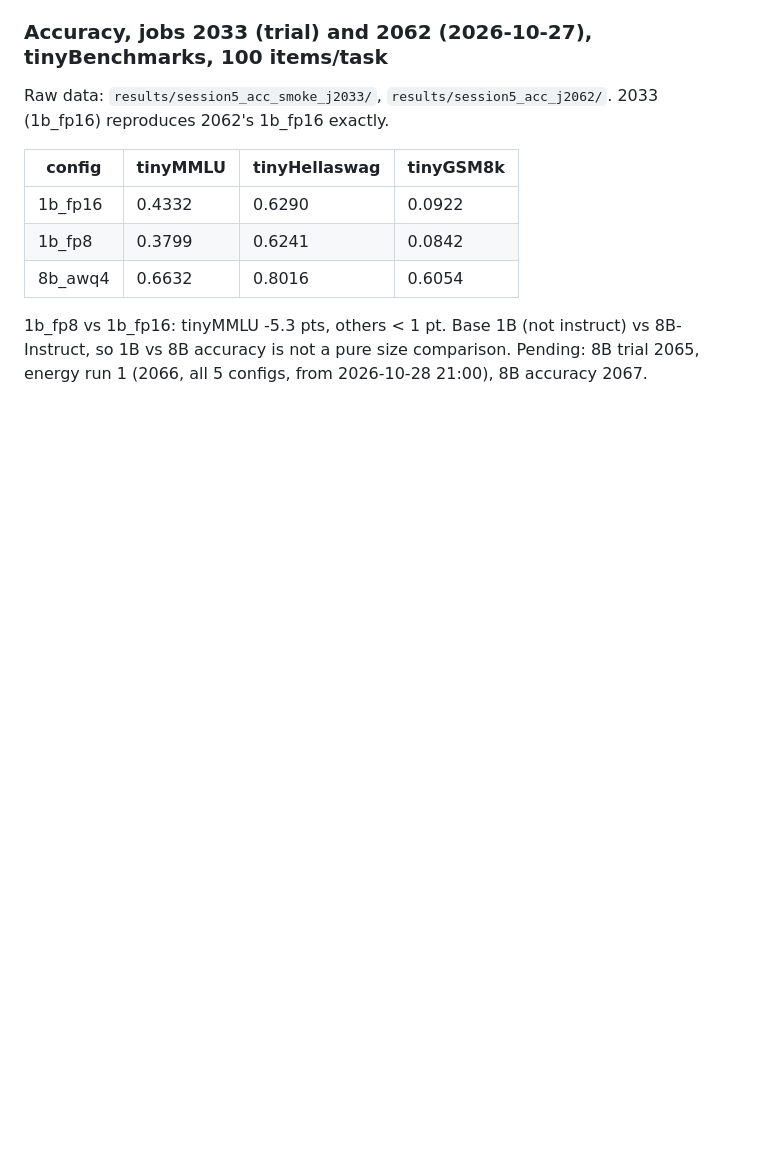
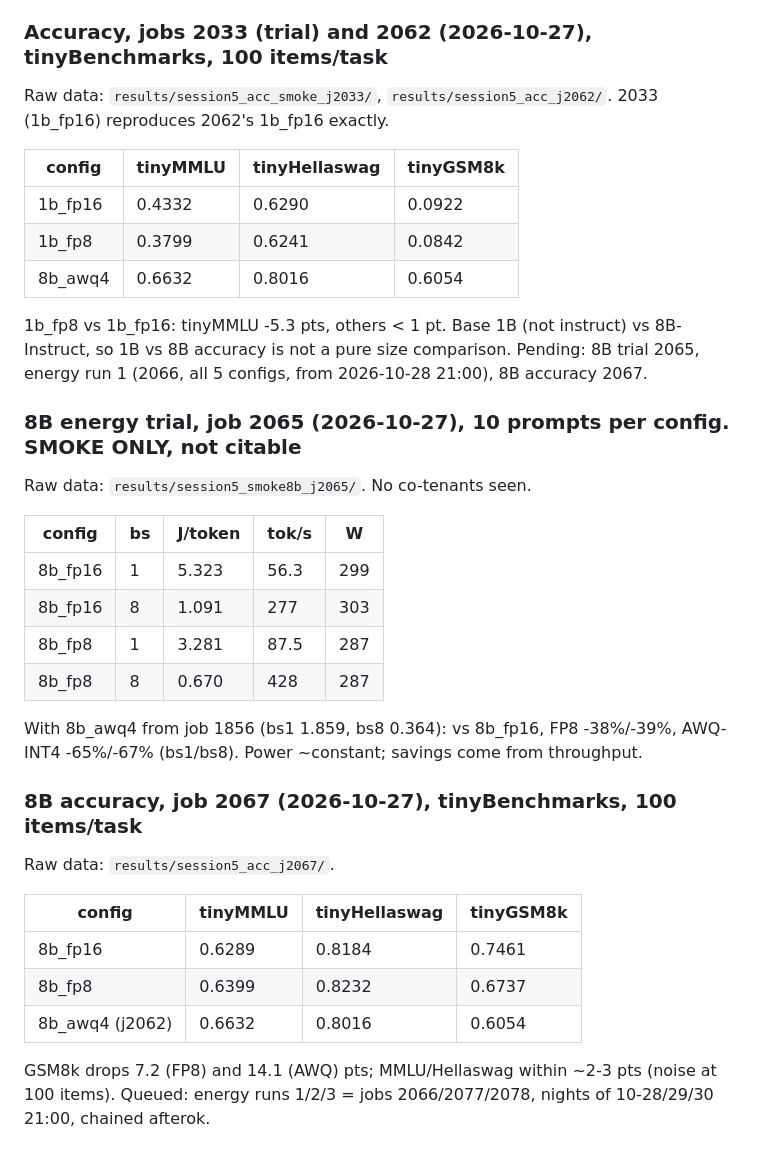
Before and after one commit to yessicasule/greenAI, a Markdown page: major-project/paper/results.md, the part around the change. Drawn GitHub-style; blank space fills up the shorter version.

Commit message:
results: 8b trial + accuracy

```diff
--- a/major-project/paper/results.md
+++ b/major-project/paper/results.md
@@ -204,3 +204,28 @@ Raw data: `results/session5_acc_smoke_j2033/`, `results/session5_acc_j2062/`.
 8B-Instruct, so 1B vs 8B accuracy is not a pure size comparison.
 Pending: 8B trial 2065, energy run 1 (2066, all 5 configs, from 2026-10-28 21:00),
 8B accuracy 2067.
+
+### 8B energy trial, job 2065 (2026-10-27), 10 prompts per config. SMOKE ONLY, not citable
+Raw data: `results/session5_smoke8b_j2065/`. No co-tenants seen.
+
+| config | bs | J/token | tok/s | W |
+|---|---|---|---|---|
+| 8b_fp16 | 1 | 5.323 | 56.3 | 299 |
+| 8b_fp16 | 8 | 1.091 | 277 | 303 |
+| 8b_fp8 | 1 | 3.281 | 87.5 | 287 |
+| 8b_fp8 | 8 | 0.670 | 428 | 287 |
+
+With 8b_awq4 from job 1856 (bs1 1.859, bs8 0.364): vs 8b_fp16, FP8 -38%/-39%,
+AWQ-INT4 -65%/-67% (bs1/bs8). Power ~constant; savings come from throughput.
+
+### 8B accuracy, job 2067 (2026-10-27), tinyBenchmarks, 100 items/task
+Raw data: `results/session5_acc_j2067/`.
+
+| config | tinyMMLU | tinyHellaswag | tinyGSM8k |
+|---|---|---|---|
+| 8b_fp16 | 0.6289 | 0.8184 | 0.7461 |
+| 8b_fp8 | 0.6399 | 0.8232 | 0.6737 |
+| 8b_awq4 (j2062) | 0.6632 | 0.8016 | 0.6054 |
+
+GSM8k drops 7.2 (FP8) and 14.1 (AWQ) pts; MMLU/Hellaswag within ~2-3 pts (noise at 100 items).
+Queued: energy runs 1/2/3 = jobs 2066/2077/2078, nights of 10-28/29/30 21:00, chained afterok.
```
